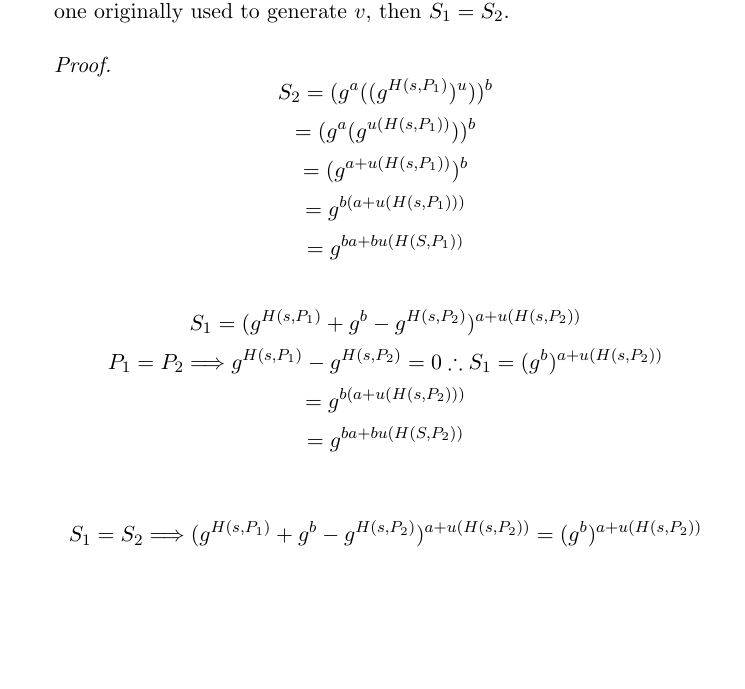
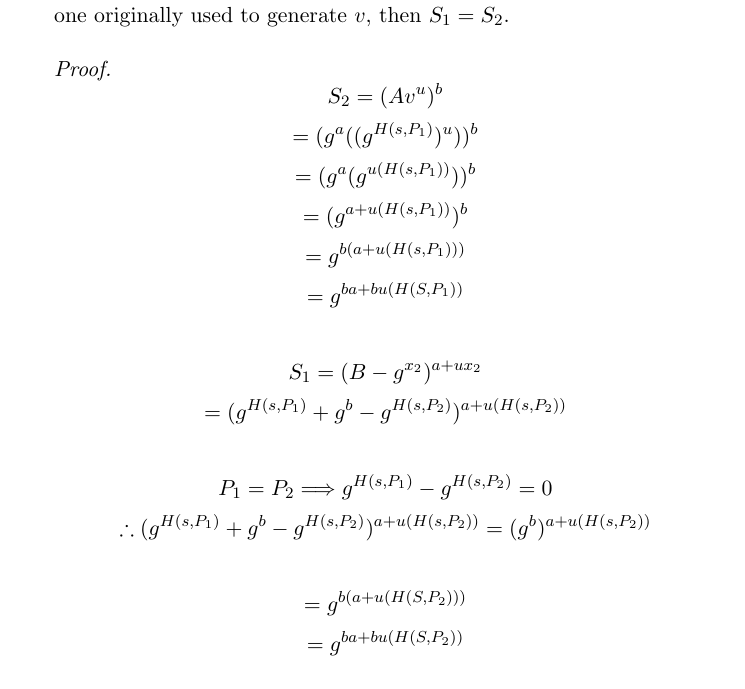
Before and after one commit to lucianjames/Cyber-EPQ-project, a LaTeX paper (HEAPAAMOA.tex): part of page 6 of 8, cut so that both start at the same text, the shorter picture padded with empty space. Compiled offline with pdfLaTeX.

Commit message:
Update HEAPAAMOA.tex

```diff
--- a/HEAPAAMOA.tex
+++ b/HEAPAAMOA.tex
@@ -1,5 +1,6 @@
 \documentclass[11pt]{article}
 \usepackage{amsthm}
+\usepackage{amsmath}
 \usepackage{amssymb}
 \usepackage{ifthen}
 
@@ -115,19 +116,22 @@ Authentication:
 \item The server generates a random number $b$, $1<b<n$, and computes its ephemeral public key $B=v+g^b$, and sends it back to the client, along with a randomly generated parameter $u$.
 \item The client computes $S_1=(B-g^{x_2})^{a+ux_2}$, and the server computes $S_2=(Av^u)^b$. if the clients password $P_2$ entered in step 2 matches the one originally used to generate $v$, then $S_1=S_2$.
 \begin{proof}
-$$S_2=(g^a((g^{H(s,P_1)})^u))^b $$
+$$S_2=(Av^u)^b$$
+$$=(g^a((g^{H(s,P_1)})^u))^b $$
 $$=(g^a(g^{u(H(s,P_1))}))^b$$
 $$=(g^{a+u(H(s,P_1))})^b$$
 $$=g^{b(a+u(H(s,P_1)))}$$
 $$=g^{ba+bu(H(S,P_1))}$$
 
-$$S_1=(g^{H(s,P_1)}+g^b-g^{H(s,P_2)})^{a+u(H(s,P_2))}$$
-$$P_1=P_2 \Longrightarrow g^{H(s,P_1)}-g^{H(s,P_2)}=0 \therefore S_1=(g^b)^{a+u(H(s,P_2))}$$
-$$=g^{b(a+u(H(s,P_2)))}$$
+$$S_1=(B-g^{x_2})^{a+ux_2}$$
+$$=(g^{H(s,P_1)}+g^b-g^{H(s,P_2)})^{a+u(H(s,P_2))}$$
+
+$$P_1=P_2 \Longrightarrow g^{H(s,P_1)}-g^{H(s,P_2)}=0$$ $$\therefore (g^{H(s,P_1)}+g^b-g^{H(s,P_2)})^{a+u(H(s,P_2))}=(g^b)^{a+u(H(s,P_2))}$$
+
+$$=g^{b(a+u(H(S,P_2)))}$$
 $$=g^{ba+bu(H(S,P_2))}$$
 
-$$S_1=S_2 \Longrightarrow (g^{H(s,P_1)}+g^b-g^{H(s,P_2)})^{a+u(H(s,P_2))}=(g^b)^{a+u(H(s,P_2))}$$
-$$S_1=S_2 \Longrightarrow g^{ba+bu(H(S,P_1))}=g^{ba+bu(H(S,P_2))} \Longrightarrow P_1=P_2$$
+$$S_1=S_2 \Longrightarrow g^{ba+bu(H(S,P_2))}=g^{ba+bu(H(S,P_1))} \Longrightarrow P_1=P_2$$
 \end{proof}
 \item Both sides use some hash function $H$ to hash the exponential $S_n$ into a cryptographically strong session key $K_n=H(S_n)$.
 \item The client uses some hash function $H$ to calculate $M_1=H(A,B,K_1)$.
```
